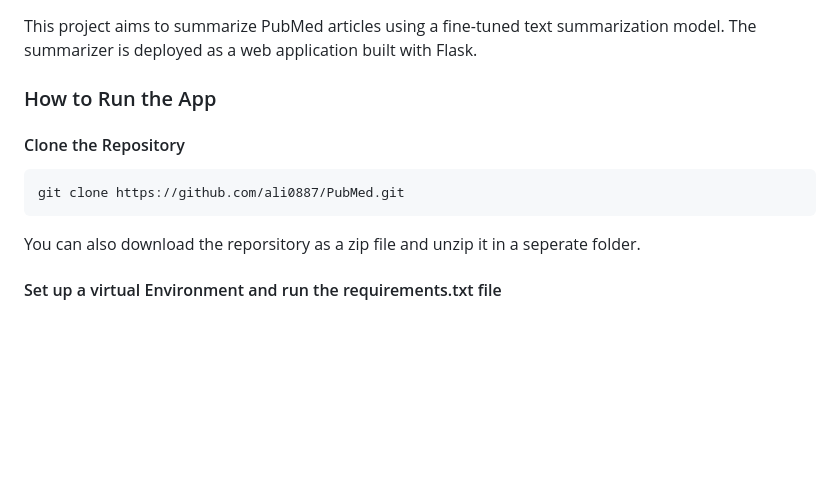
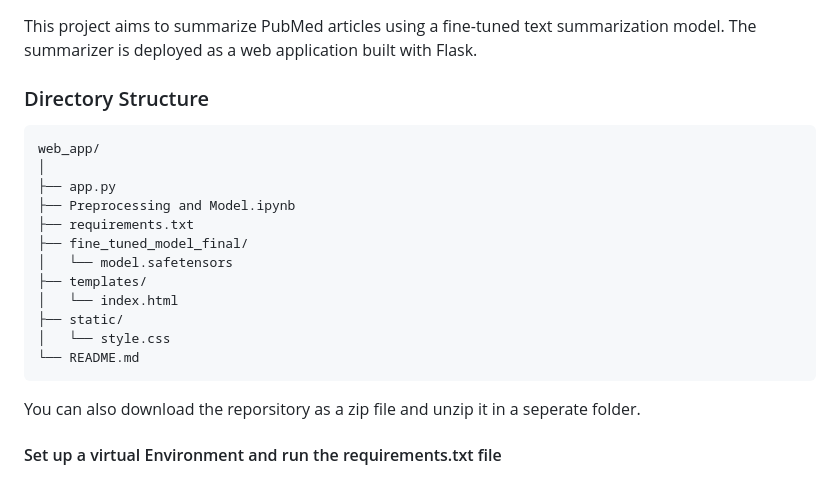
Before and after one commit to ali0887/PubMed, a Markdown page: README.md, the part around the change. Rendered like a GitHub page; blank space fills up the shorter version.

````diff
--- a/README.md
+++ b/README.md
@@ -17,10 +17,21 @@
 ## Getting Started
 This project aims to summarize PubMed articles using a fine-tuned text summarization model. The summarizer is deployed as a web application built with Flask.
 
-### How to Run the App
-#### Clone the Repository
-```shell
-git clone https://github.com/ali0887/PubMed.git
+### Directory Structure
+
+```plaintext
+web_app/
+│
+├── app.py
+├── Preprocessing and Model.ipynb
+├── requirements.txt
+├── fine_tuned_model_final/
+│   └── model.safetensors
+├── templates/
+│   └── index.html
+├── static/
+│   └── style.css
+└── README.md
 ```
 You can also download the reporsitory as a zip file and unzip it in a seperate folder.
 
````
